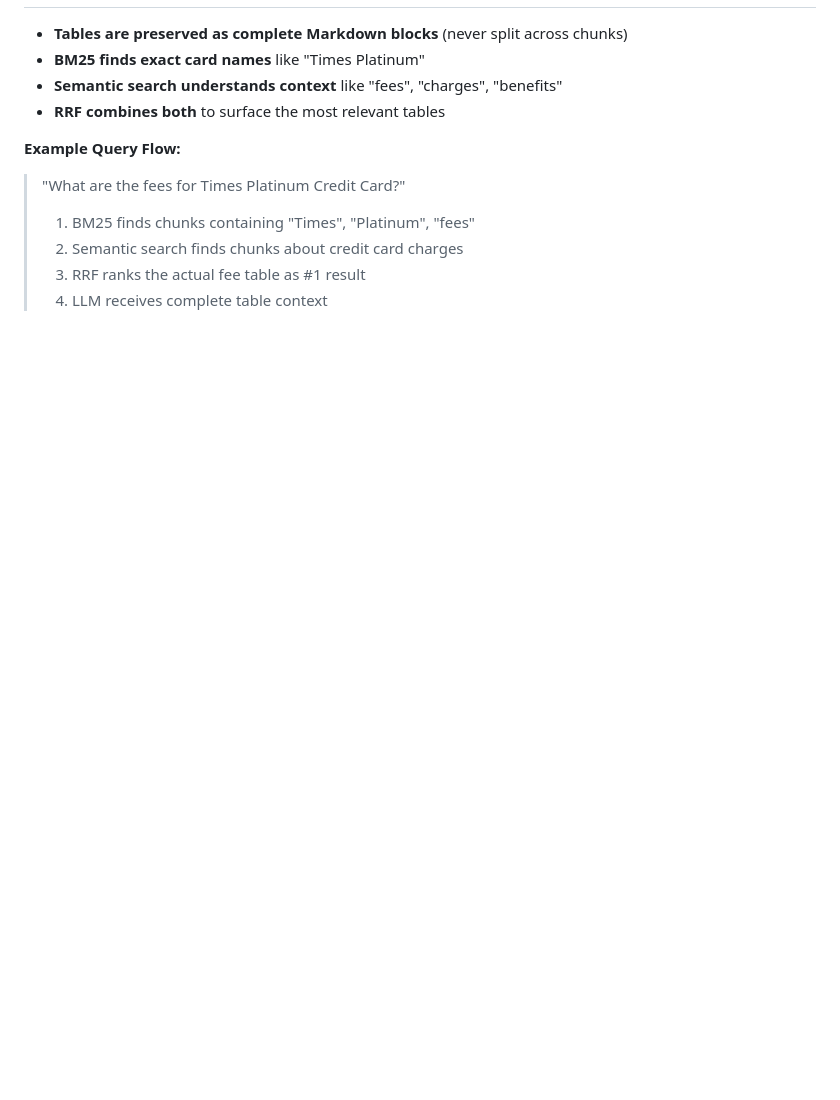
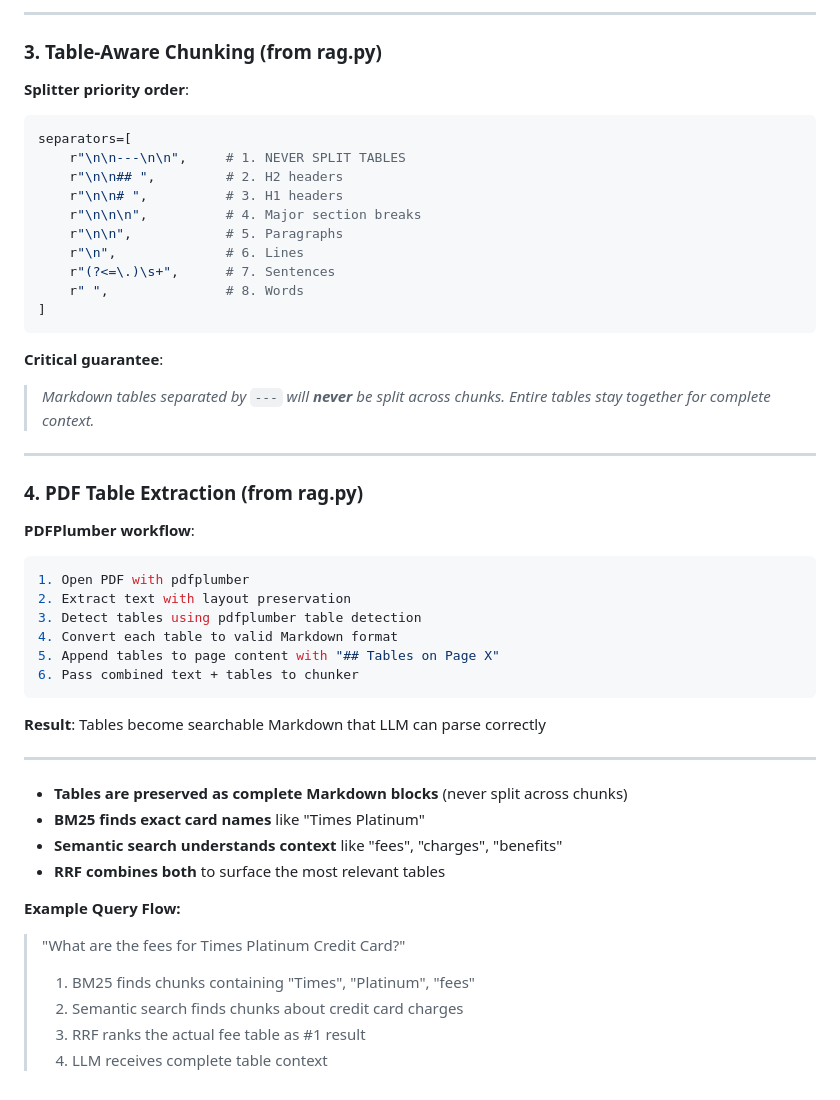
Before and after one commit to pankajshakya627/FinQuery, a Markdown page: minimal-rag/README.md, the part around one of its changes. Drawn GitHub-style; blank space fills up the shorter version.

````diff
--- a/minimal-rag/README.md
+++ b/minimal-rag/README.md
@@ -182,3 +240,39 @@ Score(document) = (0.5 × 1/(60 + semantic_rank)) + (0.5 × 1/(60 + bm25_rank))
+---
+
+### 3. Table-Aware Chunking (from rag.py)
+**Splitter priority order**:
+```python
+separators=[
+    r"\n\n---\n\n",     # 1. NEVER SPLIT TABLES
+    r"\n\n## ",         # 2. H2 headers
+    r"\n\n# ",          # 3. H1 headers
+    r"\n\n\n",          # 4. Major section breaks
+    r"\n\n",            # 5. Paragraphs
+    r"\n",              # 6. Lines
+    r"(?<=\.)\s+",      # 7. Sentences
+    r" ",               # 8. Words
+]
+```
+
+**Critical guarantee**:
+> *Markdown tables separated by `---` will **never** be split across chunks. Entire tables stay together for complete context.*
+
+---
+
+### 4. PDF Table Extraction (from rag.py)
+**PDFPlumber workflow**:
+```python
+1. Open PDF with pdfplumber
+2. Extract text with layout preservation
+3. Detect tables using pdfplumber table detection
+4. Convert each table to valid Markdown format
+5. Append tables to page content with "## Tables on Page X"
+6. Pass combined text + tables to chunker
+```
+
+**Result**: Tables become searchable Markdown that LLM can parse correctly
+
+---
 - **Tables are preserved as complete Markdown blocks** (never split across chunks)
 - **BM25 finds exact card names** like "Times Platinum"
 - **Semantic search understands context** like "fees", "charges", "benefits"
````
Also changed, not shown: other parts of minimal-rag/README.md (+59 -1 lines).
